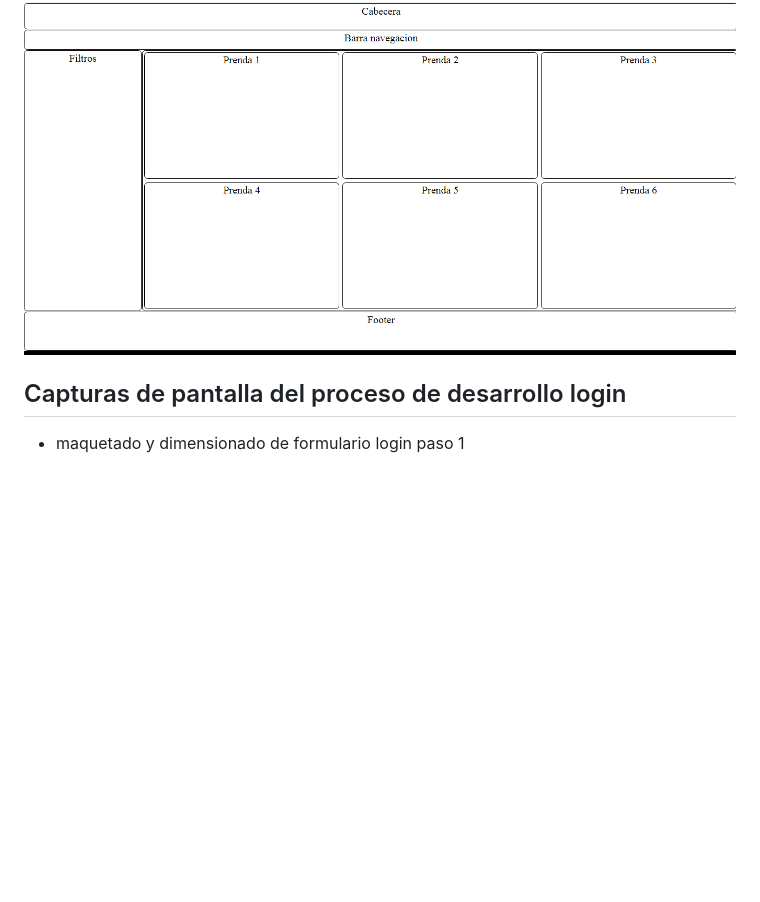
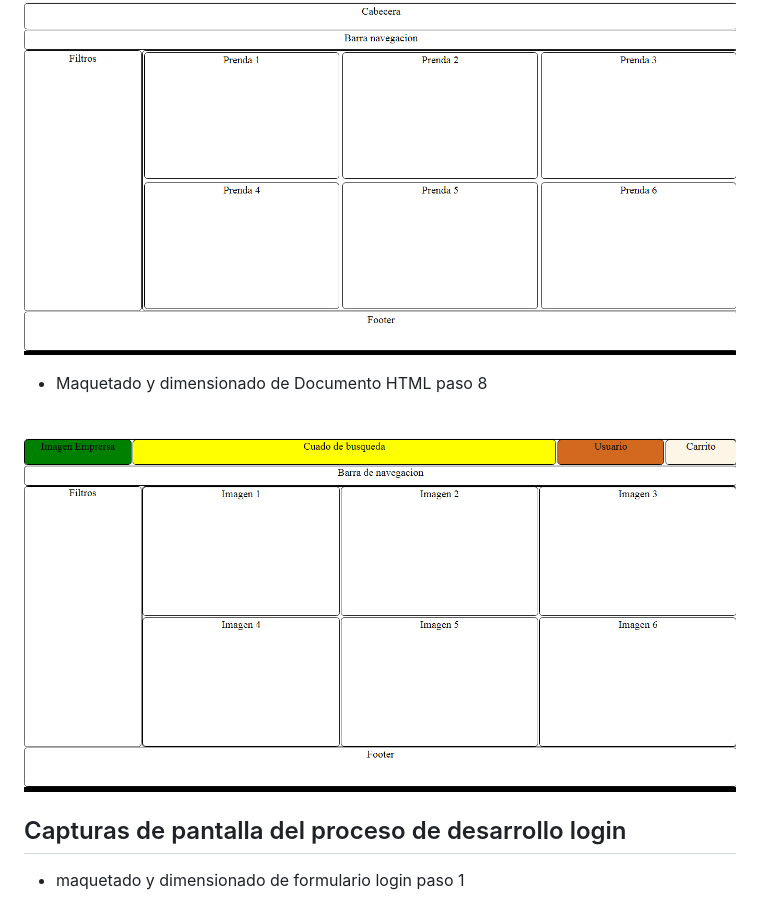
Before and after one commit to LucioBurella/G_12_CAC_2024, a Markdown page: readme.md, the part around the change. GitHub-like rendering; pictures changed too: img/Maqueta 08.png (added); blank space fills up the shorter version.

Commit message:
maqueta

```diff
--- a/readme.md
+++ b/readme.md
@@ -68,6 +68,14 @@ Este proyecto consiste en el desarrollo de una página web para una tienda de ro
 ![Captura de pantalla 1](./img/Maqueta%2007.png)
 <br>
 
+- Maquetado y dimensionado de Documento HTML paso 8
+<br>
+
+![Captura de pantalla 1](./img/Maqueta%2008.png)
+<br>
+
+
+
 ## Capturas de pantalla del proceso de desarrollo login
 
 
```
Also changed, not shown: 2 other files.
